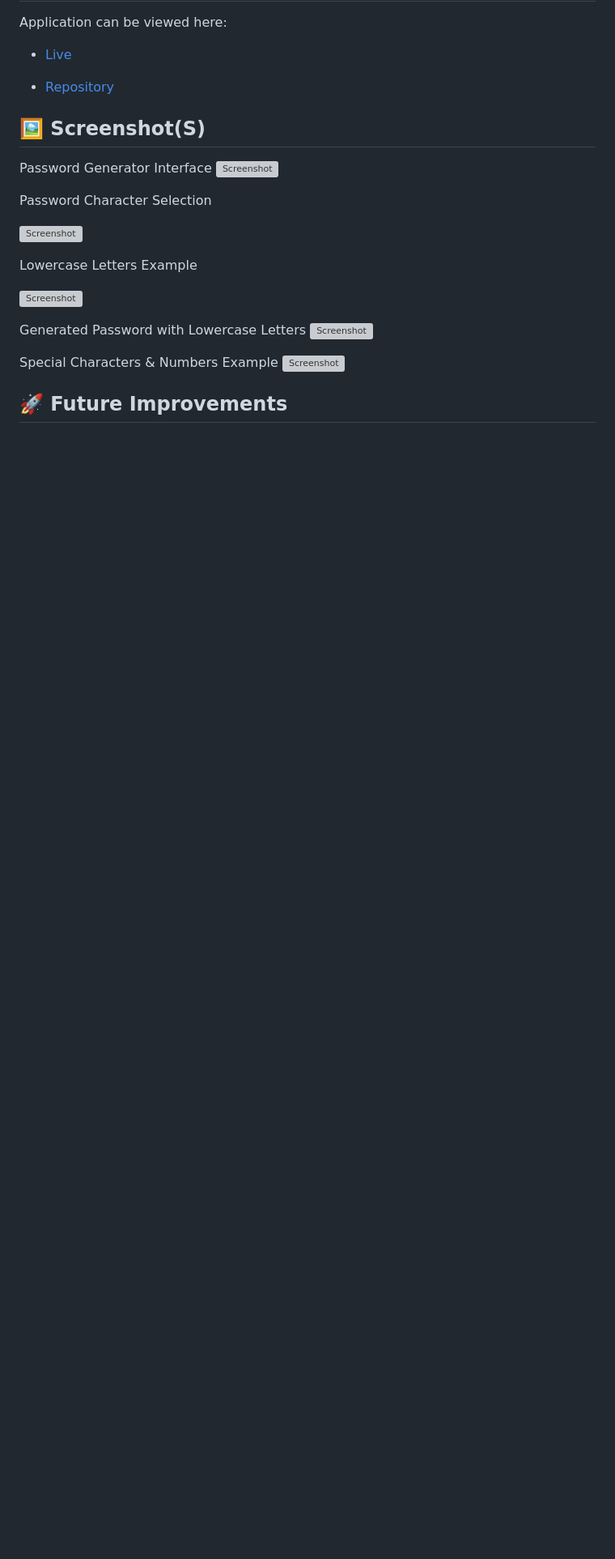
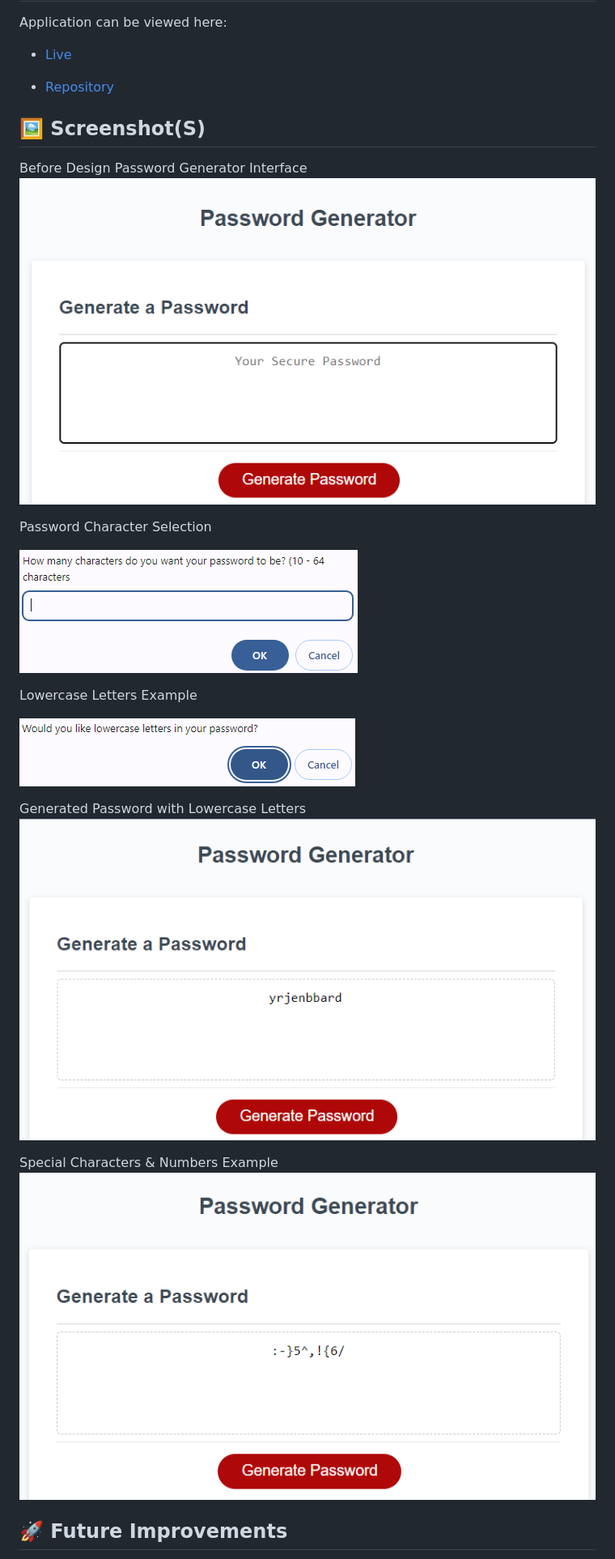
Before and after one commit to yvonnesarah/Password-Generator, a Markdown page: README.md, the part around one of its changes. Shown at 81% size. GitHub-like rendering; blank space fills up the shorter version; grey boxes are pictures that could not be loaded.

Commit message:
Updated project ReadMe File

```diff
--- a/README.md
+++ b/README.md
@@ -45,26 +45,27 @@ Application can be viewed here:
 * [Repository](https://github.com/yvonnesarah/Password-Generator)
 
 ## 🖼 Screenshot(S)
+Before Design
 Password Generator Interface
-![Screenshot](assets/images/password-generator.png "Password Generator")
+![Screenshot](assets/images/before/password-generator.png "Password Generator")
 
 
 Password Character Selection
 
-![Screenshot](assets/images/password-characters.png "Password Generator Characters")
+![Screenshot](assets/images/before/password-characters.png "Password Generator Characters")
 
 
 Lowercase Letters Example
 
 
-![Screenshot](assets/images/password-lowercase-letters.png "Password Generator Characters Lowercase Letters")
+![Screenshot](assets/images/before/password-lowercase-letters.png "Password Generator Characters Lowercase Letters")
 
 
 Generated Password with Lowercase Letters
-![Screenshot](assets/images/lowercase-password.png "Lowercase Password Example")
+![Screenshot](assets/images/before/lowercase-password.png "Lowercase Password Example")
 
 
 Special Characters & Numbers Example
-![Screenshot](assets/images/password-special-chars-numbers.png "Special Characters/numbers Password Example")
+![Screenshot](assets/images/before/password-special-chars-numbers.png "Special Characters/numbers Password Example")
 
 ## 🚀 Future Improvements
```
Also changed, not shown: other parts of README.md (+1 -1 lines).
